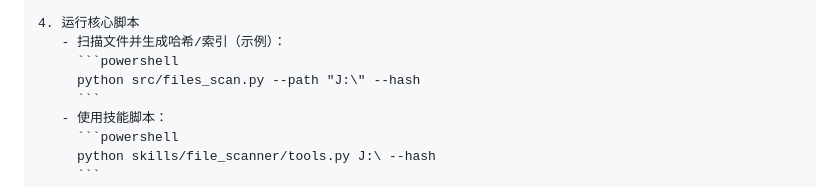
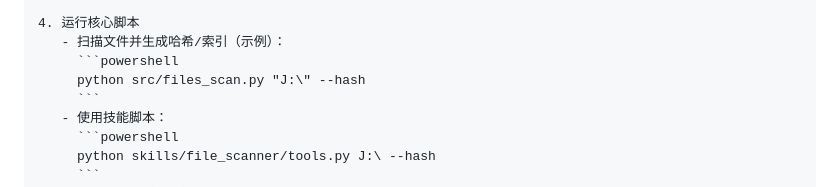
Before and after one commit to gongyang-guohua/File_Commander, a Markdown page: README.md, the part around the change. Rendered like a GitHub page.

Commit message:
docs: fix incorrect cli argument in files_scan.py example

````diff
--- a/README.md
+++ b/README.md
@@ -80,7 +80,7 @@
 4. 运行核心脚本
    - 扫描文件并生成哈希/索引（示例）：
      ```powershell
-     python src/files_scan.py --path "J:\" --hash
+     python src/files_scan.py "J:\" --hash
      ```
    - 使用技能脚本：
      ```powershell
````
